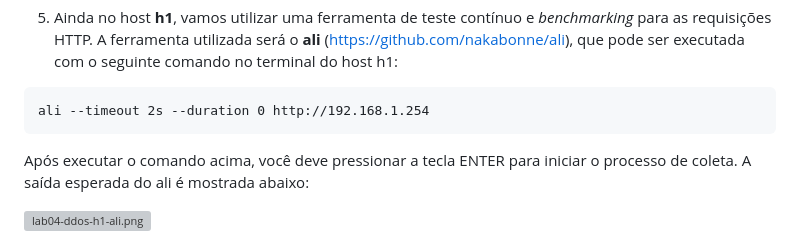
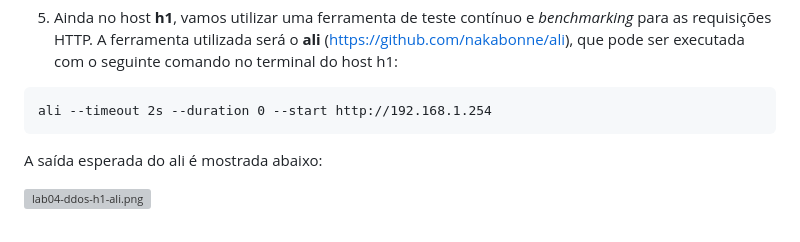
Before and after one commit to hackinsdn/labs, a Markdown page: lab04-ddos/README.md, the part around the change. GitHub-like rendering; grey boxes are pictures that could not be loaded.

Commit message:
change ali to use --start option

````diff
--- a/lab04-ddos/README.md
+++ b/lab04-ddos/README.md
@@ -68,10 +68,10 @@ A saída esperada é mostrada abaixo:
 
 5. Ainda no host **h1**, vamos utilizar uma ferramenta de teste contínuo e _benchmarking_ para as requisições HTTP. A ferramenta utilizada será o **ali** (https://github.com/nakabonne/ali), que pode ser executada com o seguinte comando no terminal do host h1:
 ```
-ali --timeout 2s --duration 0 http://192.168.1.254
+ali --timeout 2s --duration 0 --start http://192.168.1.254
 ```
 
-Após executar o comando acima, você deve pressionar a tecla ENTER para iniciar o processo de coleta. A saída esperada do ali é mostrada abaixo:
+A saída esperada do ali é mostrada abaixo:
 
 ![lab04-ddos-h1-ali.png](https://raw.githubusercontent.com/hackinsdn/labs/refs/heads/feat/lab04-ddos/lab04-ddos/images/lab04-ddos-h1-ali.png)
 
````
